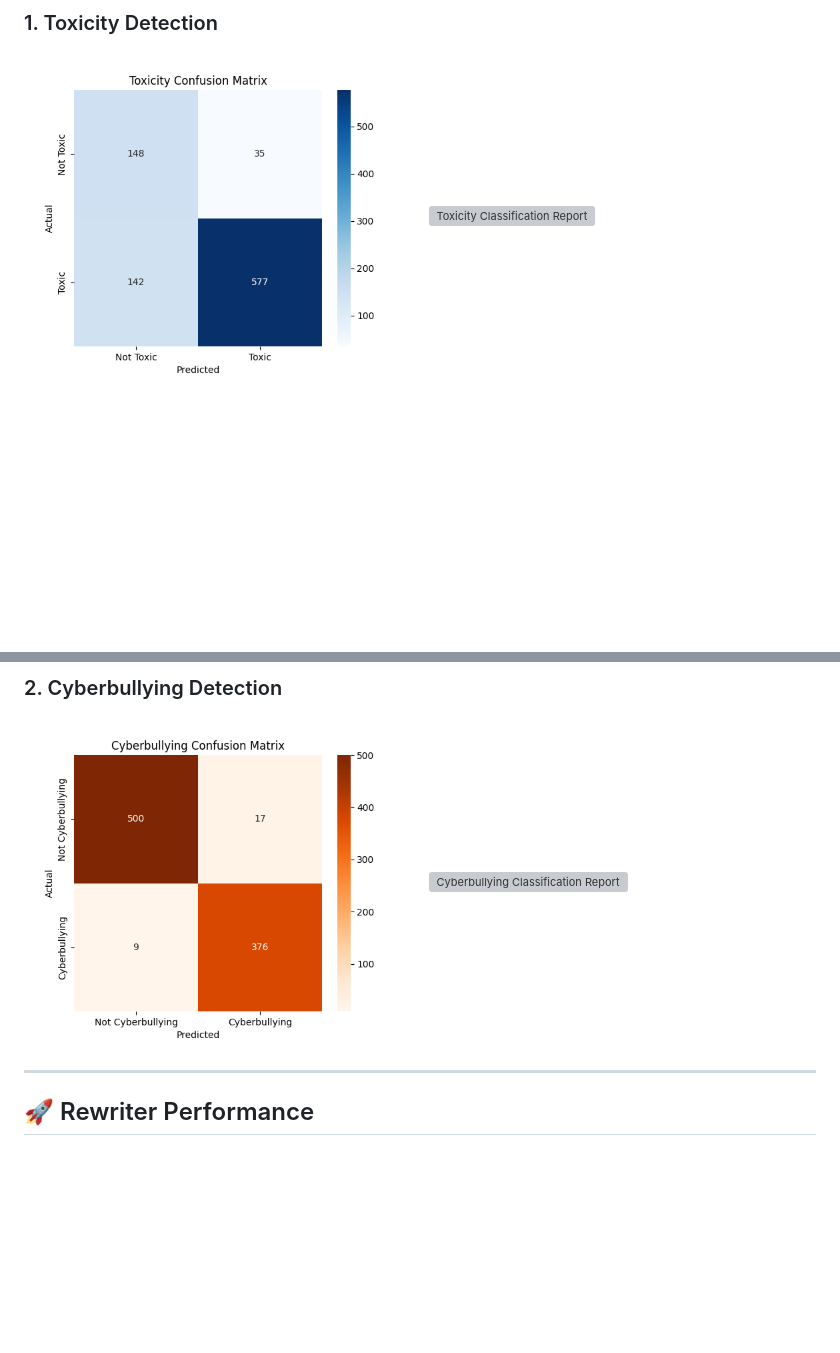
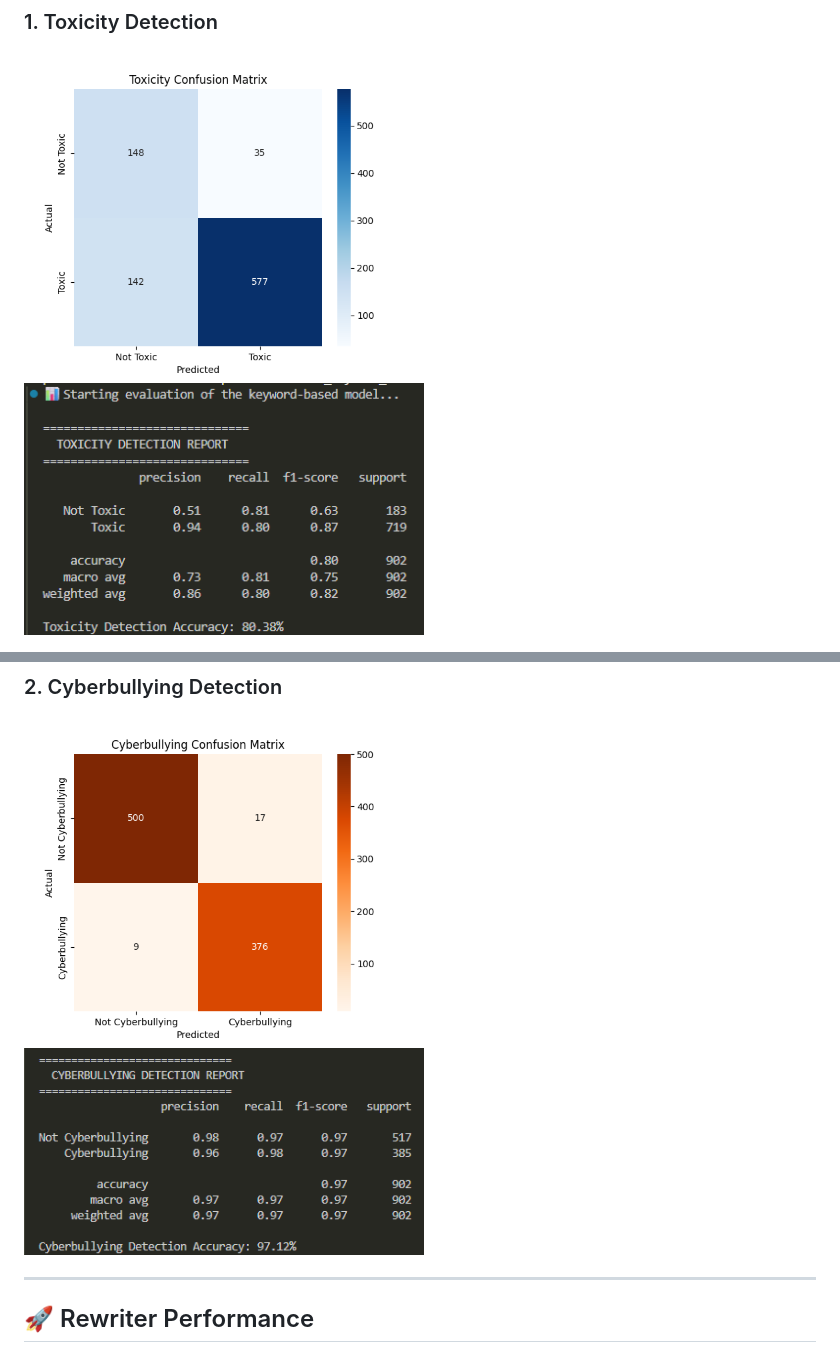
Before and after one commit to Altash8512/Toxic-Comment--Detector, a Markdown page: README.md, 2 parts joined by grey strips. Rendered like a GitHub page; blank space fills up the shorter version; grey boxes are pictures that could not be loaded.

```diff
--- a/README.md
+++ b/README.md
@@ -44,12 +44,12 @@ The performance of the local keyword-based classifier was evaluated on a synthet
 ### 1. Toxicity Detection
 
 <img src="screenshots/toxicity_confusion_matrix.png" width="400" alt="Toxicity Confusion Matrix">
-<img src="screenshots/toxicity_report.png" width="400" alt="Toxicity Classification Report">
+<img src="screenshots/toxic_rep.png" width="400" alt="Toxicity Classification Report">
 
 ### 2. Cyberbullying Detection
 
 <img src="screenshots/cyberbullying_confusion_matrix.png" width="400" alt="Cyberbullying Confusion Matrix">
-<img src="screenshots/cyberbullying_report.png" width="400" alt="Cyberbullying Classification Report">
+<img src="screenshots/cyber_rep.png" width="400" alt="Cyberbullying Classification Report">
 
 ---
 
```
Also changed, not shown: other parts of README.md (+1 -1 lines).
